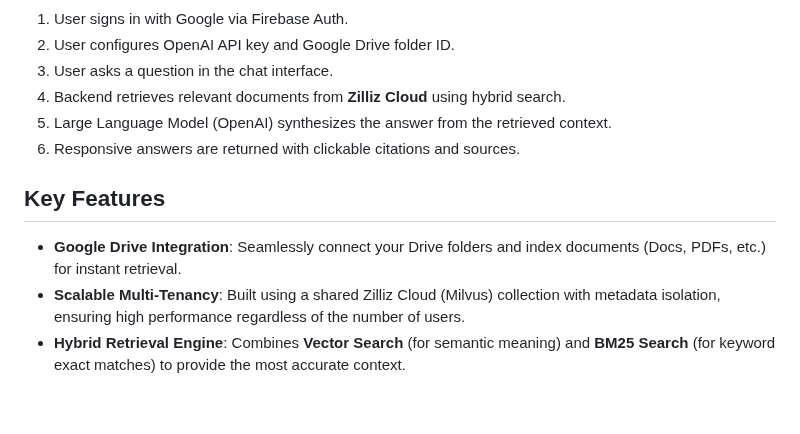
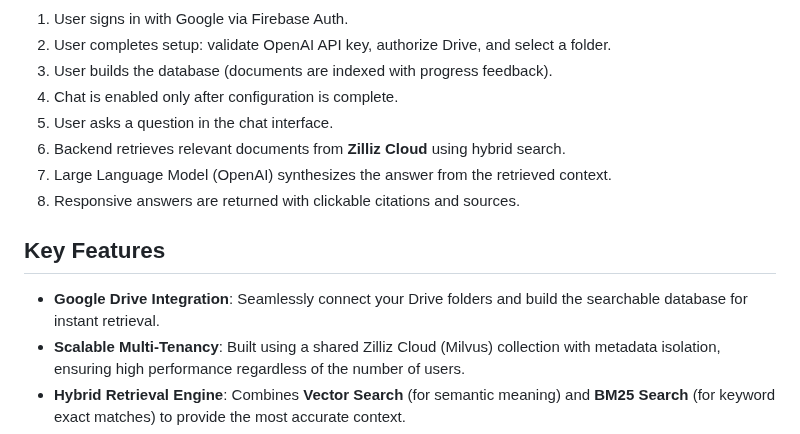
Before and after one commit to arjuntheprogrammer/internal-knowledge-assistant-rag, a Markdown page: README.md, the part around one of its changes. GitHub-like rendering; blank space fills up the shorter version.

````diff
--- a/README.md
+++ b/README.md
@@ -45,15 +45,17 @@ flowchart TD
 ```
 
 1. User signs in with Google via Firebase Auth.
-2. User configures OpenAI API key and Google Drive folder ID.
-3. User asks a question in the chat interface.
-4. Backend retrieves relevant documents from **Zilliz Cloud** using hybrid search.
-5. Large Language Model (OpenAI) synthesizes the answer from the retrieved context.
-6. Responsive answers are returned with clickable citations and sources.
+2. User completes setup: validate OpenAI API key, authorize Drive, and select a folder.
+3. User builds the database (documents are indexed with progress feedback).
+4. Chat is enabled only after configuration is complete.
+5. User asks a question in the chat interface.
+6. Backend retrieves relevant documents from **Zilliz Cloud** using hybrid search.
+7. Large Language Model (OpenAI) synthesizes the answer from the retrieved context.
+8. Responsive answers are returned with clickable citations and sources.
 
 ## Key Features
 
-- **Google Drive Integration**: Seamlessly connect your Drive folders and index documents (Docs, PDFs, etc.) for instant retrieval.
+- **Google Drive Integration**: Seamlessly connect your Drive folders and build the searchable database for instant retrieval.
 - **Scalable Multi-Tenancy**: Built using a shared Zilliz Cloud (Milvus) collection with metadata isolation, ensuring high performance regardless of the number of users.
 - **Hybrid Retrieval Engine**: Combines **Vector Search** (for semantic meaning) and **BM25 Search** (for keyword exact matches) to provide the most accurate context.
 - **Intelligent OCR & Document Parsing**: Advanced multi-stage processing for PDFs and images. The system extracts digital text where available and automatically falls back to **Tesseract OCR** for scanned documents, ensuring comprehensive knowledge coverage with built-in caching and multi-threaded performance.
````
Also changed, not shown: other parts of README.md (+1 -1 lines).
